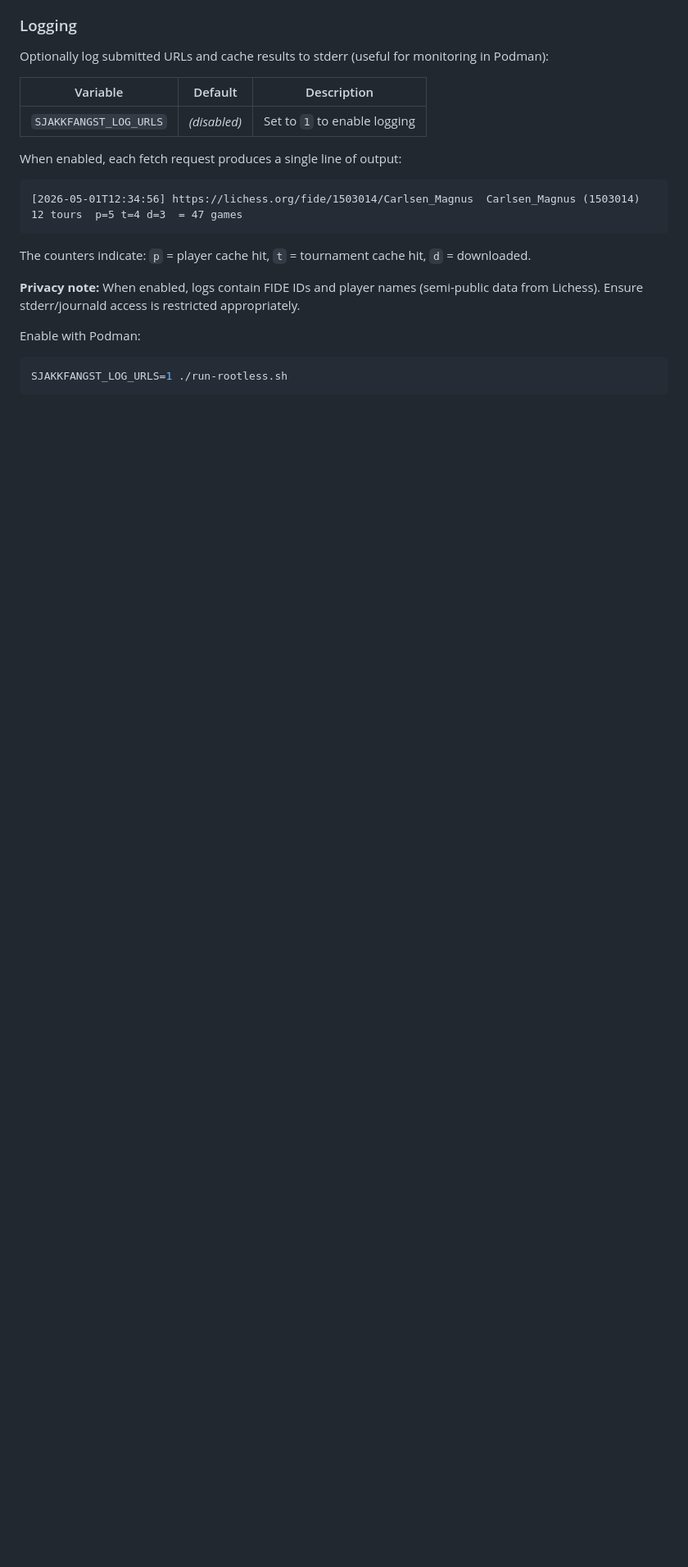
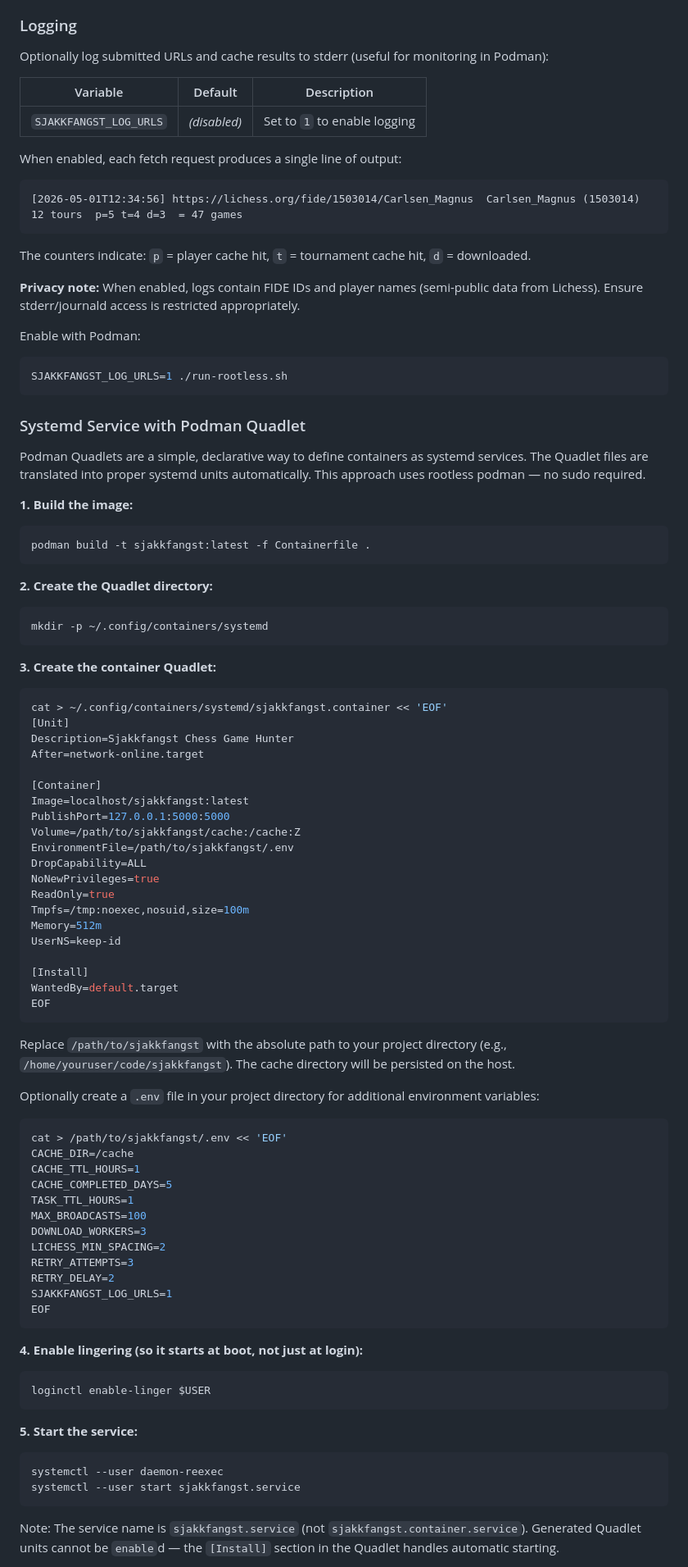
Before and after one commit to torfinnnome/sjakkfangst, a Markdown page: README.md, the part around one of its changes. Shown at 82% size. GitHub-like rendering; blank space fills up the shorter version.

Commit message:
docs: add Podman Quadlet systemd service instructions

````diff
--- a/README.md
+++ b/README.md
@@ -105,3 +105,78 @@ Enable with Podman:
 SJAKKFANGST_LOG_URLS=1 ./run-rootless.sh
 ```
 
+### Systemd Service with Podman Quadlet
+
+Podman Quadlets are a simple, declarative way to define containers as systemd services. The Quadlet files are translated into proper systemd units automatically. This approach uses rootless podman — no sudo required.
+
+**1. Build the image:**
+
+```bash
+podman build -t sjakkfangst:latest -f Containerfile .
+```
+
+**2. Create the Quadlet directory:**
+
+```bash
+mkdir -p ~/.config/containers/systemd
+```
+
+**3. Create the container Quadlet:**
+
+```bash
+cat > ~/.config/containers/systemd/sjakkfangst.container << 'EOF'
+[Unit]
+Description=Sjakkfangst Chess Game Hunter
+After=network-online.target
+
+[Container]
+Image=localhost/sjakkfangst:latest
+PublishPort=127.0.0.1:5000:5000
+Volume=/path/to/sjakkfangst/cache:/cache:Z
+EnvironmentFile=/path/to/sjakkfangst/.env
+DropCapability=ALL
+NoNewPrivileges=true
+ReadOnly=true
+Tmpfs=/tmp:noexec,nosuid,size=100m
+Memory=512m
+UserNS=keep-id
+
+[Install]
+WantedBy=default.target
+EOF
+```
+
+Replace `/path/to/sjakkfangst` with the absolute path to your project directory (e.g., `/home/youruser/code/sjakkfangst`). The cache directory will be persisted on the host.
+
+Optionally create a `.env` file in your project directory for additional environment variables:
+
+```bash
+cat > /path/to/sjakkfangst/.env << 'EOF'
+CACHE_DIR=/cache
+CACHE_TTL_HOURS=1
+CACHE_COMPLETED_DAYS=5
+TASK_TTL_HOURS=1
+MAX_BROADCASTS=100
+DOWNLOAD_WORKERS=3
+LICHESS_MIN_SPACING=2
+RETRY_ATTEMPTS=3
+RETRY_DELAY=2
+SJAKKFANGST_LOG_URLS=1
+EOF
+```
+
+**4. Enable lingering (so it starts at boot, not just at login):**
+
+```bash
+loginctl enable-linger $USER
+```
+
+**5. Start the service:**
+
+```bash
+systemctl --user daemon-reexec
+systemctl --user start sjakkfangst.service
+```
+
+Note: The service name is `sjakkfangst.service` (not `sjakkfangst.container.service`). Generated Quadlet units cannot be `enable`d — the `[Install]` section in the Quadlet handles automatic starting.
+
````
Also changed, not shown: other parts of README.md (+17 -0 lines).
